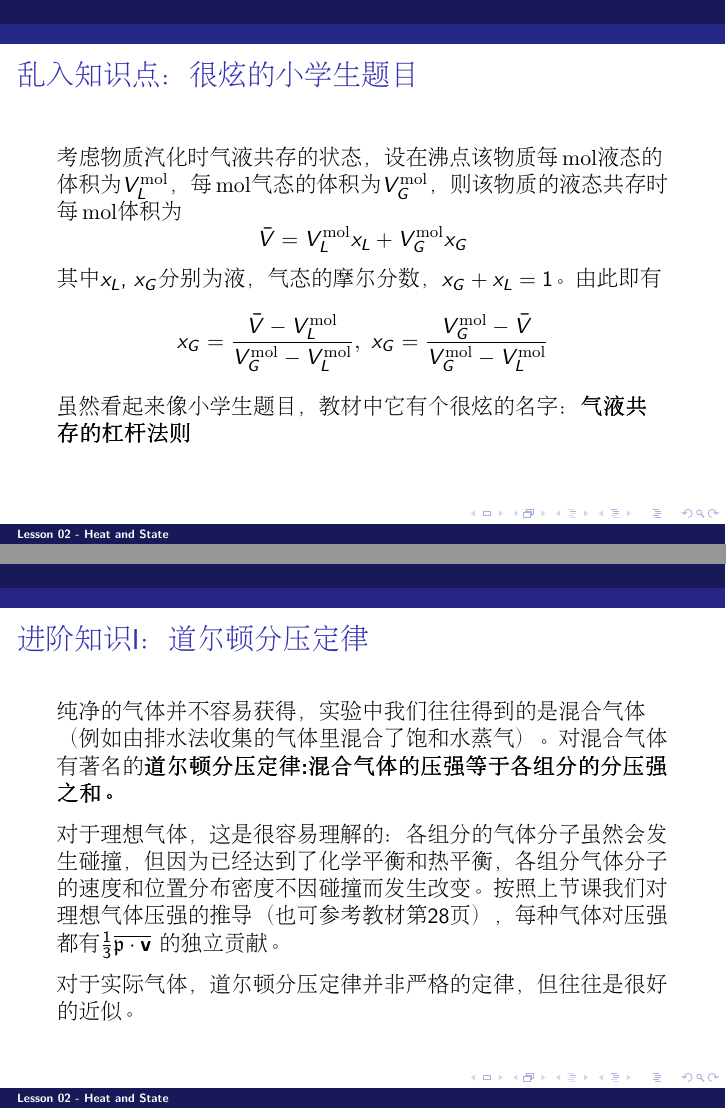
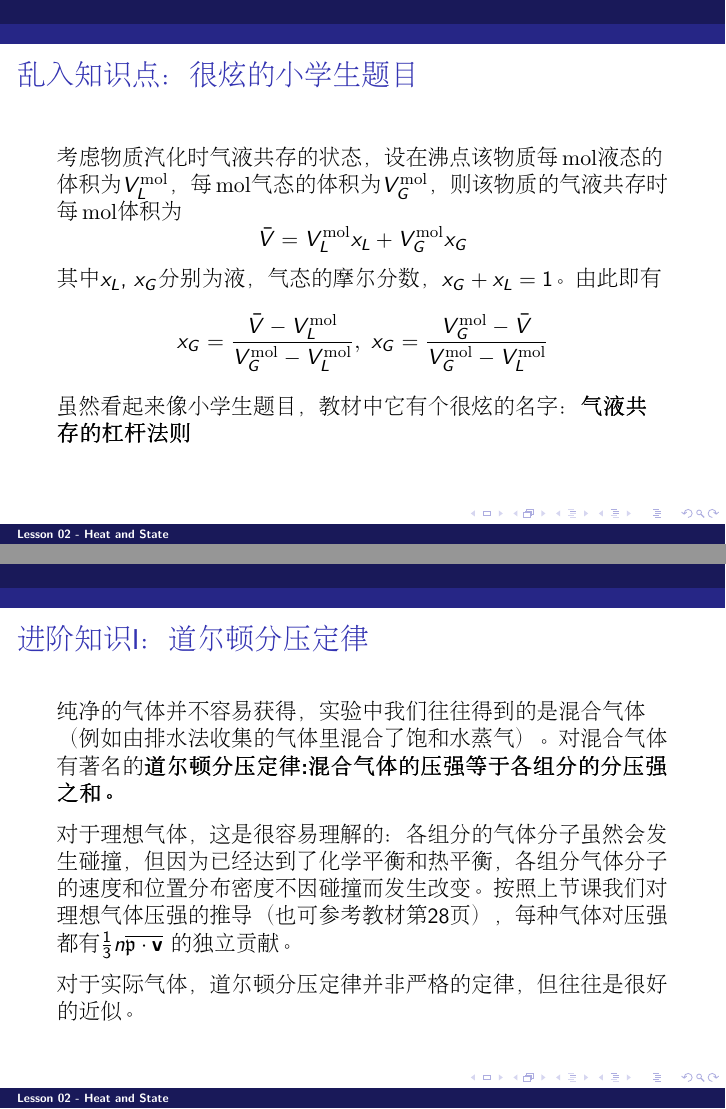
Before and after one commit to zqhuang/SYSU_TD, LaTeX slides (tex/Lecture02_HeatAndState.tex): pages 34 and 43 of 62, joined at a grey line. Compiled offline with pdfLaTeX.

Commit message:
update L2

```diff
--- a/tex/Lecture02_HeatAndState.tex
+++ b/tex/Lecture02_HeatAndState.tex
@@ -408,7 +408,7 @@ $$\left(\frac{1.66 \mathcal{A} }{\rho / (\mathrm{g}\cdot \mathrm{cm}^{-3})}\righ
 \begin{frame}
 \chtitle{乱入知识点：很炫的小学生题目}
 \bch
-考虑物质汽化时气液共存的状态，设在沸点该物质每$\SImol$液态的体积为$V_L^{\rm mol}$，每$\SImol$气态的体积为$V_G^{\rm mol}$，则该物质的液态共存时每$\SImol$体积为
+考虑物质汽化时气液共存的状态，设在沸点该物质每$\SImol$液态的体积为$V_L^{\rm mol}$，每$\SImol$气态的体积为$V_G^{\rm mol}$，则该物质的气液共存时每$\SImol$体积为
 $$\bar{V} = V_L^{\rm mol} x_L + V_G^{\rm mol} x_G$$
 其中$x_L$, $x_G$分别为液，气态的摩尔分数，$x_G + x_L = 1$。由此即有
 $$x_G = \frac{\bar{V} - V_L^{\rm mol}}{V_G^{\rm mol} - V_L^{\rm mol}},\ x_G = \frac{V_G^{\rm mol} - \bar{V}  }{V_G^{\rm mol} - V_L^{\rm mol}}$$
@@ -560,7 +560,7 @@ $$\left(\frac{d p}{d V}\right)_{T=T_K} = \left(\frac{d^2 p}{d V^2}\right)_{T=T_K
 
 \skipline
 
-对于理想气体，这是很容易理解的：各组分的气体分子虽然会发生碰撞，但因为已经达到了化学平衡和热平衡，各组分气体分子的速度和位置分布密度不因碰撞而发生改变。按照上节课我们对理想气体压强的推导（也可参考教材第28页），每种气体对压强都有$\frac{1}{3}\overline{\veccalp\cdot\vecv}$ 的独立贡献。
+对于理想气体，这是很容易理解的：各组分的气体分子虽然会发生碰撞，但因为已经达到了化学平衡和热平衡，各组分气体分子的速度和位置分布密度不因碰撞而发生改变。按照上节课我们对理想气体压强的推导（也可参考教材第28页），每种气体对压强都有$\frac{1}{3}n\overline{\veccalp\cdot\vecv}$ 的独立贡献。
 
 \skipline
 
```
